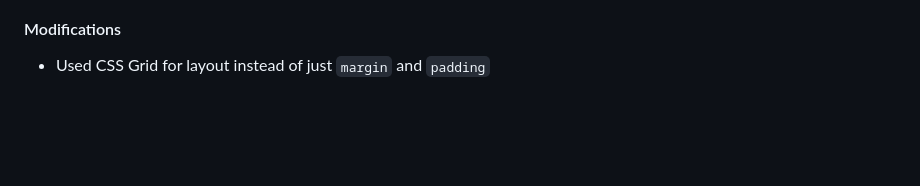
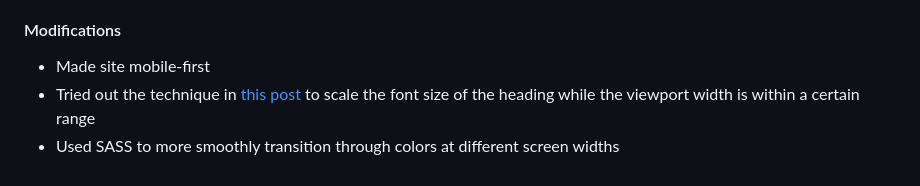
Before and after one commit to mmanogaran/web-dev-colt-steele, a Markdown page: README.md, the part around the change printed below. Rendered like a GitHub page; blank space fills up the shorter version.

```diff
--- a/README.md
+++ b/README.md
@@ -36,3 +48,5 @@ A HTML and CSS only site with photos in a 3x3 grid.
 
 #### Modifications
-- Used CSS Grid for layout instead of just `margin` and `padding`
+- Made site mobile-first
+- Tried out the technique in [this post](https://www.madebymike.com.au/writing/precise-control-responsive-typography/) to scale the font size of the heading while the viewport width is within a certain range
+- Used SASS to more smoothly transition through colors at different screen widths
```
Also changed, not shown: other parts of README.md (+16 -4 lines), images/03-responsive-nav-desktop-screenshot.png (added), images/03-responsive-nav-mobile-screenshot.png (added), 3 other files.
